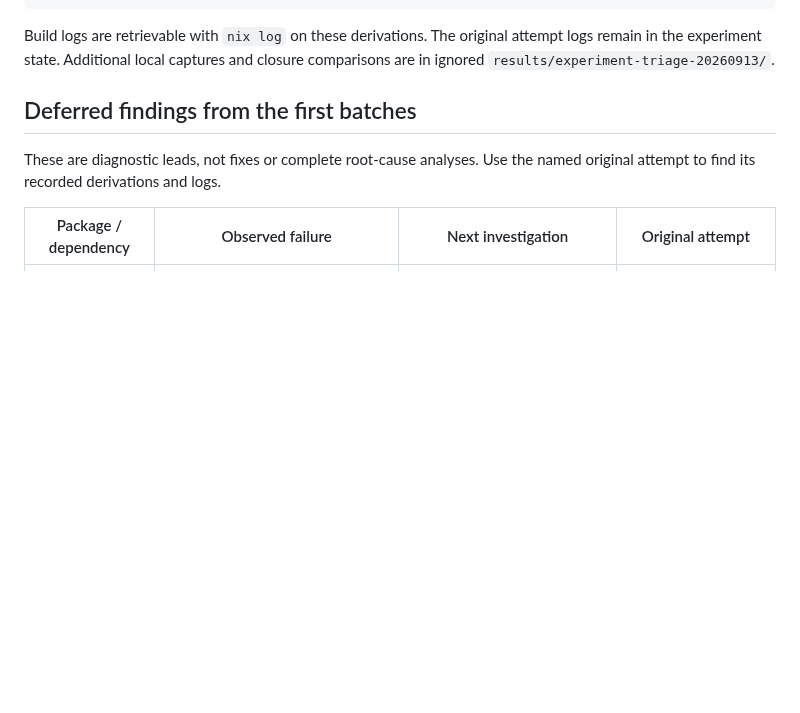
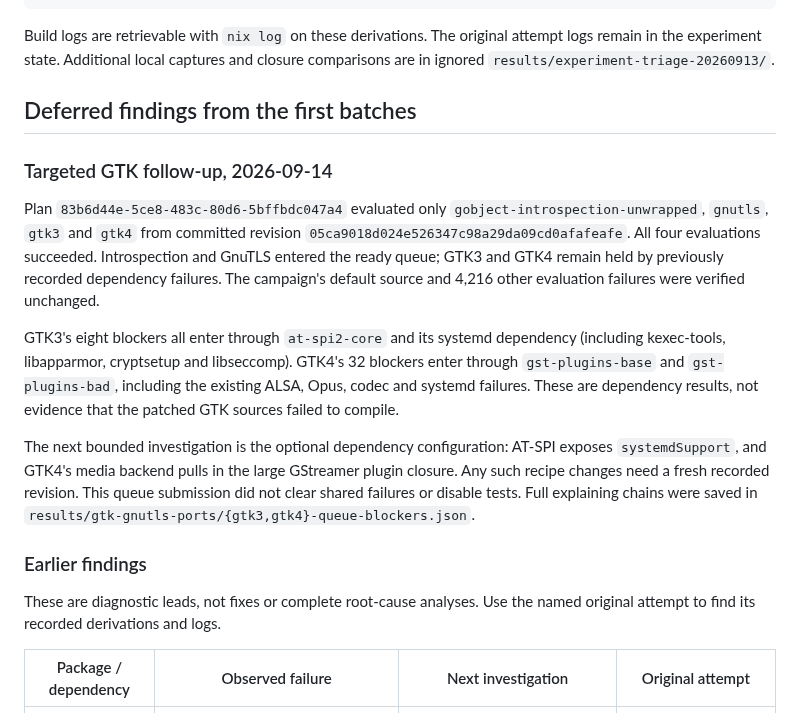
Before and after one commit to mbrock/filnix, a Markdown page: docs/experiment-triage.md, the part around the change. Drawn GitHub-style; blank space fills up the shorter version.

Commit message:
Record dependency holds for the targeted GTK campaign follow-up

```diff
--- a/docs/experiment-triage.md
+++ b/docs/experiment-triage.md
@@ -60,6 +60,30 @@ closure comparisons are in ignored `results/experiment-triage-20260913/`.
 
 ## Deferred findings from the first batches
 
+### Targeted GTK follow-up, 2026-09-14
+
+Plan `83b6d44e-5ce8-483c-80d6-5bffbdc047a4` evaluated only
+`gobject-introspection-unwrapped`, `gnutls`, `gtk3` and `gtk4` from committed
+revision `05ca9018d024e526347c98a29da09cd0afafeafe`. All four evaluations
+succeeded. Introspection and GnuTLS entered the ready queue; GTK3 and GTK4
+remain held by previously recorded dependency failures. The campaign's default
+source and 4,216 other evaluation failures were verified unchanged.
+
+GTK3's eight blockers all enter through `at-spi2-core` and its systemd dependency
+(including kexec-tools, libapparmor, cryptsetup and libseccomp). GTK4's 32 blockers
+enter through `gst-plugins-base` and `gst-plugins-bad`, including the existing
+ALSA, Opus, codec and systemd failures. These are dependency results, not evidence
+that the patched GTK sources failed to compile.
+
+The next bounded investigation is the optional dependency configuration:
+AT-SPI exposes `systemdSupport`, and GTK4's media backend pulls in the large
+GStreamer plugin closure. Any such recipe changes need a fresh recorded
+revision. This queue submission did not clear shared failures or disable tests.
+Full explaining chains were saved in
+`results/gtk-gnutls-ports/{gtk3,gtk4}-queue-blockers.json`.
+
+### Earlier findings
+
 These are diagnostic leads, not fixes or complete root-cause analyses. Use the
 named original attempt to find its recorded derivations and logs.
 
```
